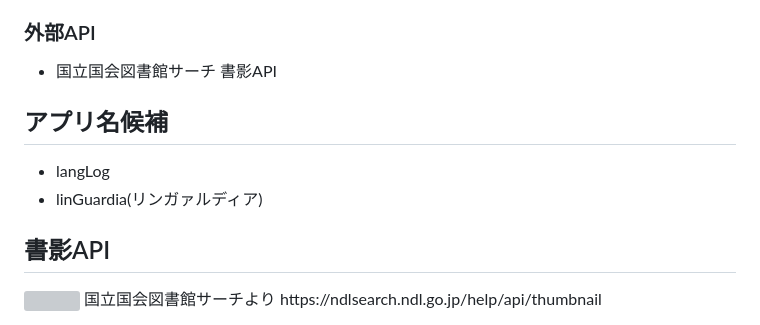
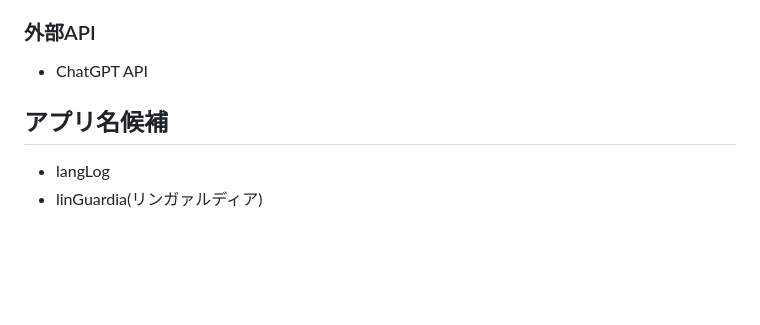
Before and after one commit to TaikiSakai/linGuardia, a Markdown page: README.md, the part around the change printed below. Rendered like a GitHub page; blank space fills up the shorter version; grey boxes are pictures that could not be loaded.

```diff
--- a/README.md
+++ b/README.md
@@ -84,17 +85,8 @@ APIサーバーにはPythonのwebフレームワークである、Flaskを利用
 - Route53
 
 ### 外部API
-- 国立国会図書館サーチ 書影API
+- ChatGPT API
 
 ## アプリ名候補
 - langLog
 - linGuardia(リンガァルディア)
-
-
-
-
-
-## 書影API
-<img src="https://ndlsearch.ndl.go.jp/thumbnail/9784876153961.jpg"/>
-国立国会図書館サーチより
-https://ndlsearch.ndl.go.jp/help/api/thumbnail
```
Also changed, not shown: other parts of README.md (+24 -23 lines).
